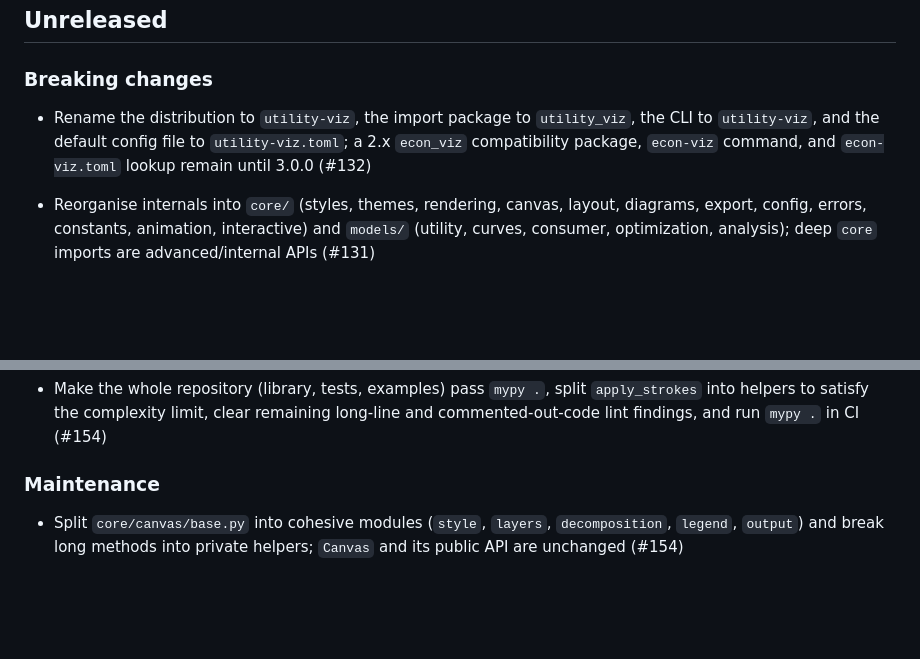
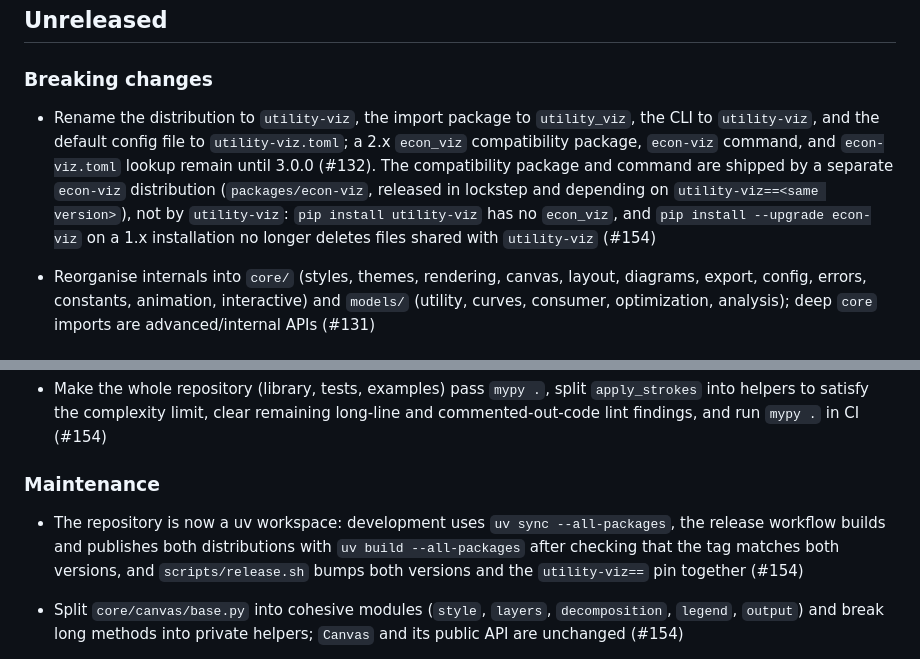
Before and after one commit to EconViz/econ-viz, a Markdown page: CHANGELOG.md, 2 parts joined by grey strips. GitHub-like rendering; blank space fills up the shorter version.

```diff
--- a/CHANGELOG.md
+++ b/CHANGELOG.md
@@ -6,7 +6,7 @@
 
 ### Breaking changes
 
-- Rename the distribution to `utility-viz`, the import package to `utility_viz`, the CLI to `utility-viz`, and the default config file to `utility-viz.toml`; a 2.x `econ_viz` compatibility package, `econ-viz` command, and `econ-viz.toml` lookup remain until 3.0.0 (#132)
+- Rename the distribution to `utility-viz`, the import package to `utility_viz`, the CLI to `utility-viz`, and the default config file to `utility-viz.toml`; a 2.x `econ_viz` compatibility package, `econ-viz` command, and `econ-viz.toml` lookup remain until 3.0.0 (#132). The compatibility package and command are shipped by a separate `econ-viz` distribution (`packages/econ-viz`, released in lockstep and depending on `utility-viz==<same version>`), not by `utility-viz`: `pip install utility-viz` has no `econ_viz`, and `pip install --upgrade econ-viz` on a 1.x installation no longer deletes files shared with `utility-viz` (#154)
 
 - Reorganise internals into `core/` (styles, themes, rendering, canvas, layout, diagrams, export, config, errors, constants, animation, interactive) and `models/` (utility, curves, consumer, optimization, analysis); deep `core` imports are advanced/internal APIs (#131)
 
@@ -41,6 +41,8 @@
 - Make the whole repository (library, tests, examples) pass `mypy .`, split `apply_strokes` into helpers to satisfy the complexity limit, clear remaining long-line and commented-out-code lint findings, and run `mypy .` in CI (#154)
 
 ### Maintenance
+
+- The repository is now a uv workspace: development uses `uv sync --all-packages`, the release workflow builds and publishes both distributions with `uv build --all-packages` after checking that the tag matches both versions, and `scripts/release.sh` bumps both versions and the `utility-viz==` pin together (#154)
 
 - Split `core/canvas/base.py` into cohesive modules (`style`, `layers`, `decomposition`, `legend`, `output`) and break long methods into private helpers; `Canvas` and its public API are unchanged (#154)
 
```
Also changed, not shown: README.md (+9 -1 lines).
